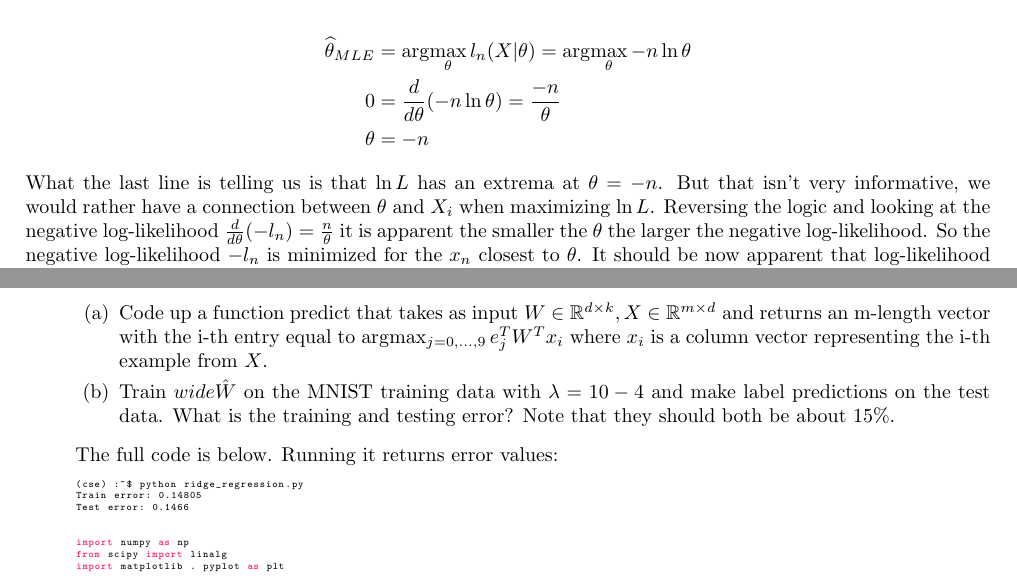
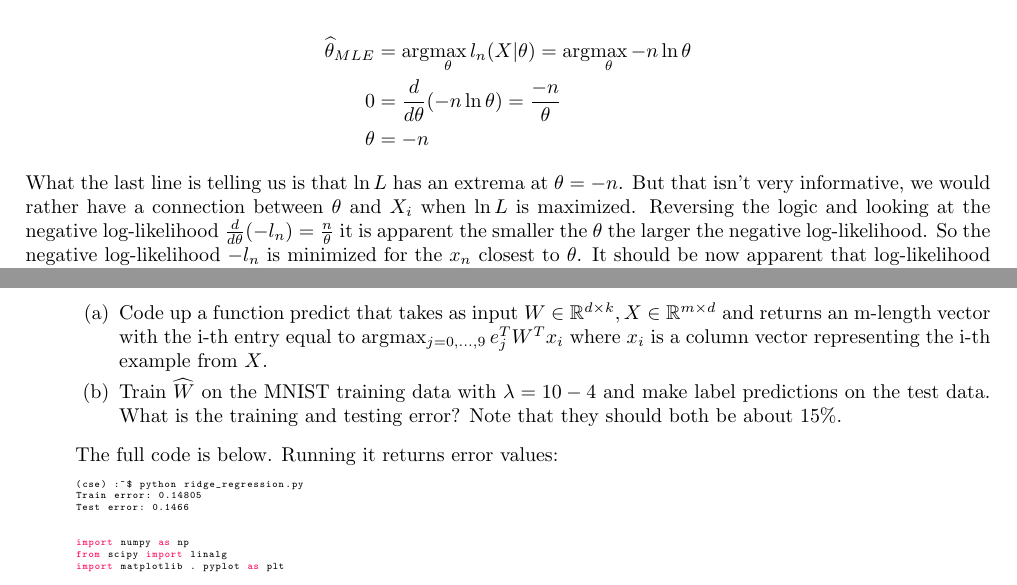
Before and after one commit to DinoBektesevic/CSE546_HW, a LaTeX thesis (HW1/CSE546A_DinoBektesevic_HW1.tex): two parts of pages 4 and 14 of 15, joined at a grey line, cut so that both start at the same text. Compiled offline with pdfLaTeX.

Commit message:
Updates from Overleaf

```diff
--- a/HW1/CSE546A_DinoBektesevic_HW1.tex
+++ b/HW1/CSE546A_DinoBektesevic_HW1.tex
@@ -161,7 +161,7 @@ since normalization is given by $\theta$. MLE is then found by
 \theta &= -n
 \end{align*}
 
-What the last line is telling us is that $\ln L$ has an extrema at $\theta=-n$. But that isn't very informative, we would rather have a connection between $\theta$ and $X_i$ when maximizing $\ln L$. Reversing the logic and looking at the negative log-likelihood $\frac{d}{d\theta}(-l_n)  = \frac{n}{\theta}$ it is apparent the smaller the $\theta$ the larger the negative log-likelihood. So the negative log-likelihood $-l_n$ is minimized for the $x_n$ closest to $\theta$. It should be now apparent that log-likelihood is therefore maximized at
+What the last line is telling us is that $\ln L$ has an extrema at $\theta=-n$. But that isn't very informative, we would rather have a connection between $\theta$ and $X_i$ when $\ln L$ is maximized. Reversing the logic and looking at the negative log-likelihood $\frac{d}{d\theta}(-l_n)  = \frac{n}{\theta}$ it is apparent the smaller the $\theta$ the larger the negative log-likelihood. So the negative log-likelihood $-l_n$ is minimized for the $x_n$ closest to $\theta$. It should be now apparent that log-likelihood is therefore maximized at
 
 $$\theta_{MLE}=max(x_i \leq \theta)$$.
 
@@ -543,7 +543,7 @@ We will use one-hot encoding of the labels, i.e. of $(x,z)$ the original label $
     \item \points{10} Code up a function train that takes as input $X\in\R^{n\times d},Y\in {0,1}^{n\times k},\lambda>0$ and returns $\hat W$.
     \begin{enumerate}
         \item Code up a function predict that takes as input $W\in\R^{d\times k},X\in\R^{m\times d}$ and returns an m-length vector with the i-th entry equal to $\argmax_{j=0,...,9}e^T_jW^Tx_i$ where $x_i$ is a column vector representing the i-th example from $X$.
-        \item Train $wide\hat W$ on the MNIST training data with $\lambda = 10-4$ and make label predictions on the test data. What is the training and testing error? Note that they should both be about 15\%.
+        \item Train $\widehat W$ on the MNIST training data with $\lambda = 10-4$ and make label predictions on the test data. What is the training and testing error? Note that they should both be about 15\%.
     \end{enumerate}
     The full code is below. Running it returns error values:
 
```
